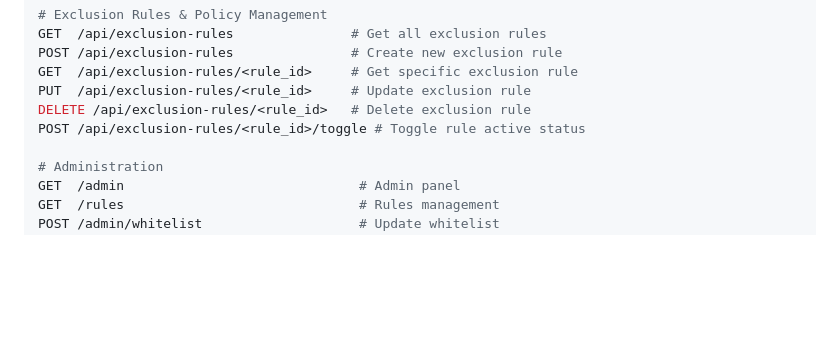
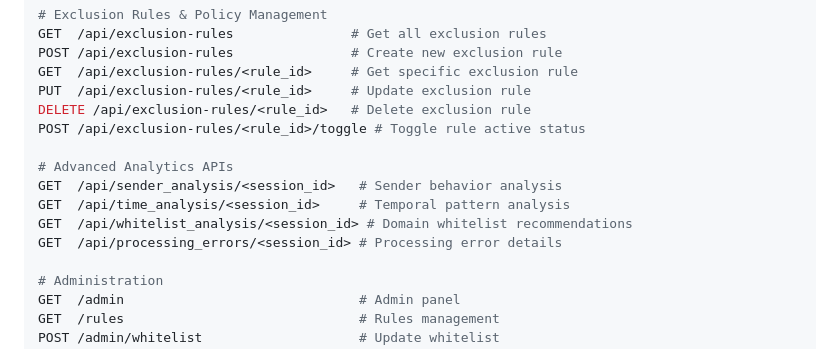
Before and after one commit to Rudolph001/Email_Guardian, a Markdown page: REPLIT_BUILD_PROMPT.md, the part around one of its changes. Rendered like a GitHub page; blank space fills up the shorter version.

```diff
--- a/REPLIT_BUILD_PROMPT.md
+++ b/REPLIT_BUILD_PROMPT.md
@@ -163,6 +186,12 @@ GET  /api/exclusion-rules/<rule_id>     # Get specific exclusion rule
 PUT  /api/exclusion-rules/<rule_id>     # Update exclusion rule
 DELETE /api/exclusion-rules/<rule_id>   # Delete exclusion rule
 POST /api/exclusion-rules/<rule_id>/toggle # Toggle rule active status
+
+# Advanced Analytics APIs
+GET  /api/sender_analysis/<session_id>   # Sender behavior analysis
+GET  /api/time_analysis/<session_id>     # Temporal pattern analysis
+GET  /api/whitelist_analysis/<session_id> # Domain whitelist recommendations
+GET  /api/processing_errors/<session_id> # Processing error details
 
 # Administration
 GET  /admin                              # Admin panel
```
Also changed, not shown: other parts of REPLIT_BUILD_PROMPT.md (+28 -5 lines).
